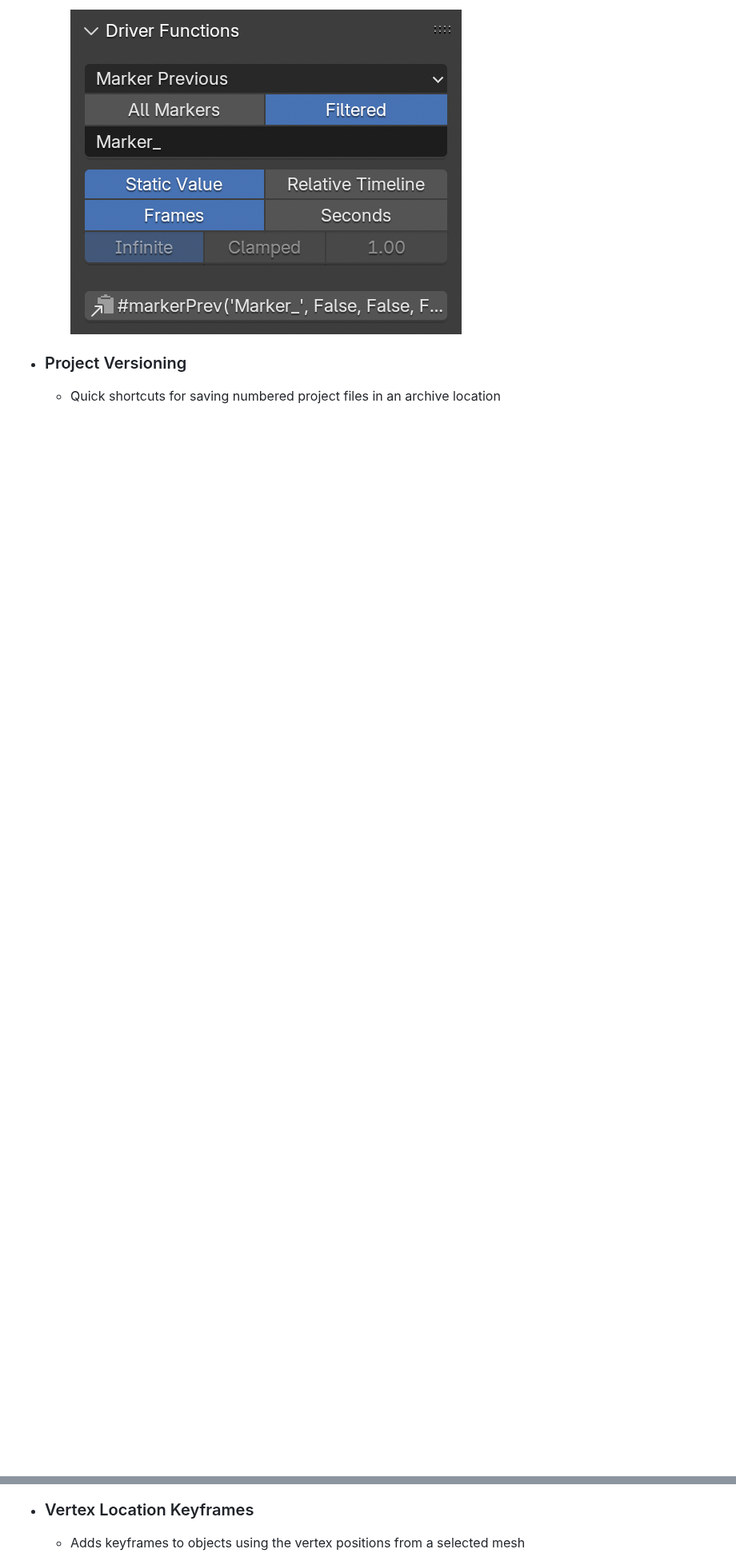
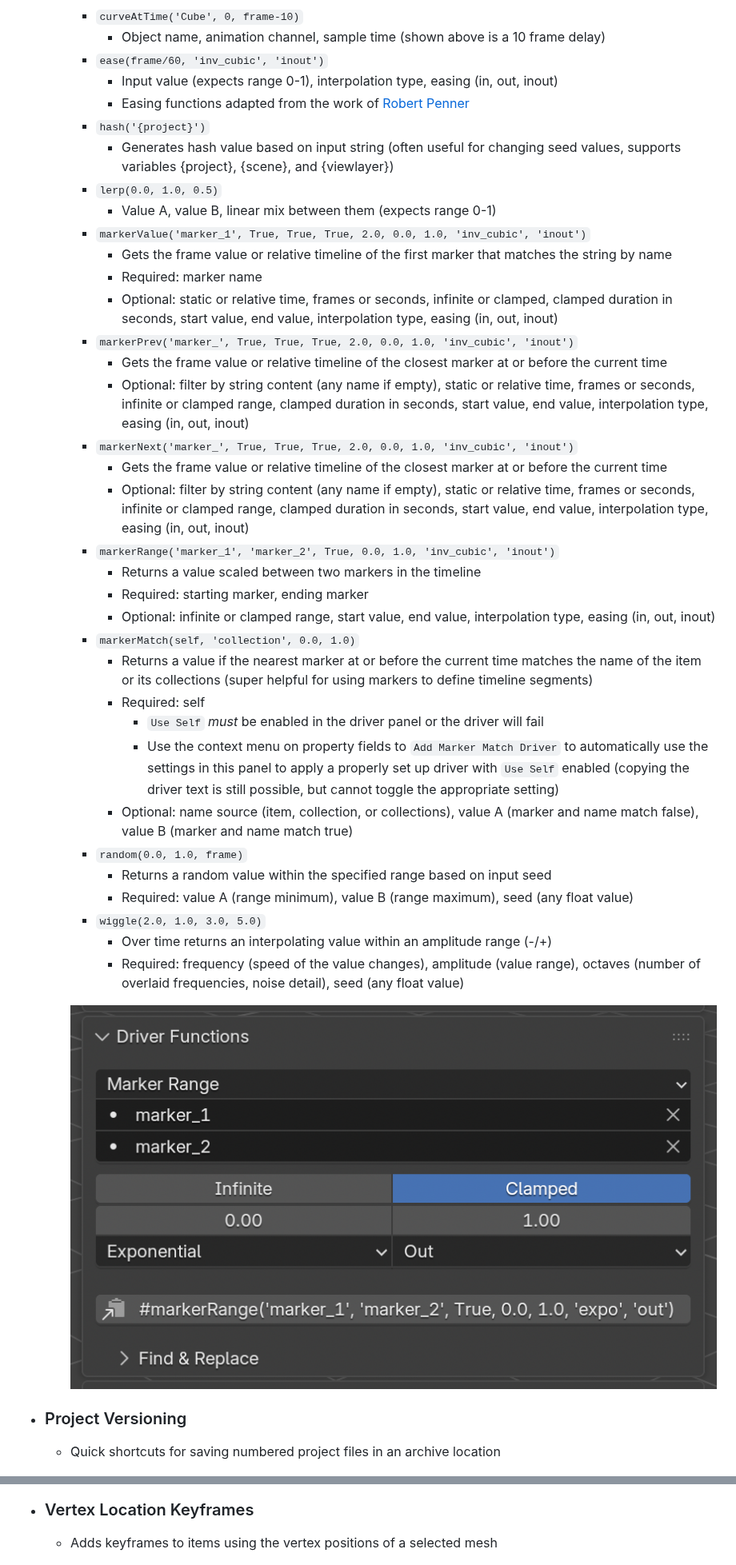
Before and after one commit to jeinselen/Blender-ProductionKit, a Markdown page: README.md, 2 parts joined by grey strips. Shown at 80% size. GitHub-like rendering; pictures changed too: images/Screenshot-DriverFunctions.png (added); blank space fills up the shorter version.

Commit message:
New driver, markerMatch() checks current and previous frames for the nearest marker, and returns a value if the marker name matches the item, collection, or collection hierarchy names

```diff
--- a/README.md
+++ b/README.md
@@ -31,5 +34,41 @@
 
-    ![Screenshot-DriverFunctions4](images/Screenshot-DriverFunctions4.png)
+    - `curveAtTime('Cube', 0, frame-10)`
+      - Object name, animation channel, sample time (shown above is a 10 frame delay)
+    - `ease(frame/60, 'inv_cubic', 'inout')`
+      - Input value (expects range 0-1), interpolation type, easing (in, out, inout)
+      - Easing functions adapted from the work of [Robert Penner](https://easings.net/)
+    - `hash('{project}')`
+      - Generates hash value based on input string (often useful for changing seed values, supports variables {project}, {scene}, and {viewlayer})
+    - `lerp(0.0, 1.0, 0.5)`
+      - Value A, value B, linear mix between them (expects range 0-1)
+    - `markerValue('marker_1', True, True, True, 2.0, 0.0, 1.0, 'inv_cubic', 'inout')`
+      - Gets the frame value or relative timeline of the first marker that matches the string by name
+      - Required: marker name
+      - Optional: static or relative time, frames or seconds, infinite or clamped, clamped duration in seconds, start value, end value, interpolation type, easing (in, out, inout)
+    - `markerPrev('marker_', True, True, True, 2.0, 0.0, 1.0, 'inv_cubic', 'inout')`
+      - Gets the frame value or relative timeline of the closest marker at or before the current time
+      - Optional: filter by string content (any name if empty), static or relative time, frames or seconds, infinite or clamped range, clamped duration in seconds, start value, end value, interpolation type, easing (in, out, inout)
+    - `markerNext('marker_', True, True, True, 2.0, 0.0, 1.0, 'inv_cubic', 'inout')`
+      - Gets the frame value or relative timeline of the closest marker at or before the current time
+      - Optional: filter by string content (any name if empty), static or relative time, frames or seconds, infinite or clamped range, clamped duration in seconds, start value, end value, interpolation type, easing (in, out, inout)
+    - `markerRange('marker_1', 'marker_2', True, 0.0, 1.0, 'inv_cubic', 'inout')`
+      - Returns a value scaled between two markers in the timeline
+      - Required: starting marker, ending marker
+      - Optional: infinite or clamped range, start value, end value, interpolation type, easing (in, out, inout)
+    - `markerMatch(self, 'collection', 0.0, 1.0)`
+      - Returns a value if the nearest marker at or before the current time matches the name of the item or its collections (super helpful for using markers to define timeline segments)
+      - Required: self
+        - `Use Self` _must_ be enabled in the driver panel or the driver will fail
+        - Use the context menu on property fields to `Add Marker Match Driver` to automatically use the settings in this panel to apply a properly set up driver with `Use Self` enabled (copying the driver text is still possible, but cannot toggle the appropriate setting)
+      - Optional: name source (item, collection, or collections), value A (marker and name match false), value B (marker and name match true)
+    - `random(0.0, 1.0, frame)`
+      - Returns a random value within the specified range based on input seed
+      - Required: value A (range minimum), value B (range maximum), seed (any float value)
+    - `wiggle(2.0, 1.0, 3.0, 5.0)`
+      - Over time returns an interpolating value within an amplitude range (-/+)
+      - Required: frequency (speed of the value changes), amplitude (value range), octaves (number of overlaid frequencies, noise detail), seed (any float value)
+
+    ![Screenshot-DriverFunctions4](images/Screenshot-DriverFunctions.png)
 
 - ### Project Versioning
 
@@ -49,7 +90,7 @@
 
 - ### Vertex Location Keyframes
 
-  - Adds keyframes to objects using the vertex positions from a selected mesh
+  - Adds keyframes to items using the vertex positions of a selected mesh
 
     ![Screenshot-VertexKeyframes](images/Screenshot-VertexKeyframes.png)
 
```
Also changed, not shown: other parts of README.md (+7 -2 lines), images/Screenshot-BPM.png (added), images/Screenshot-CycleTransform.png (added), images/Screenshot-TransferToScene.png (added), 3 other files.
